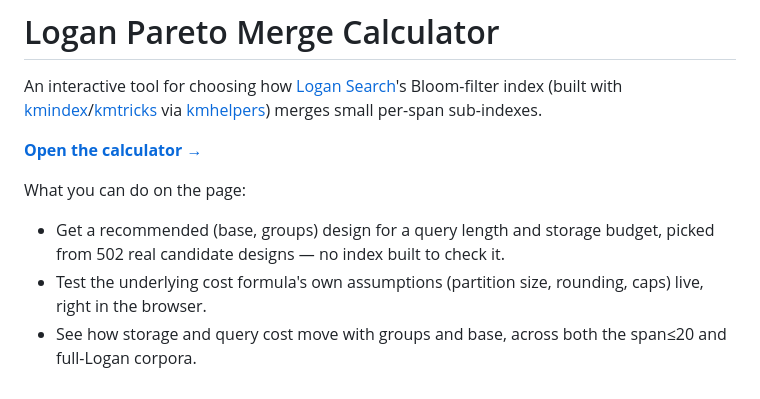
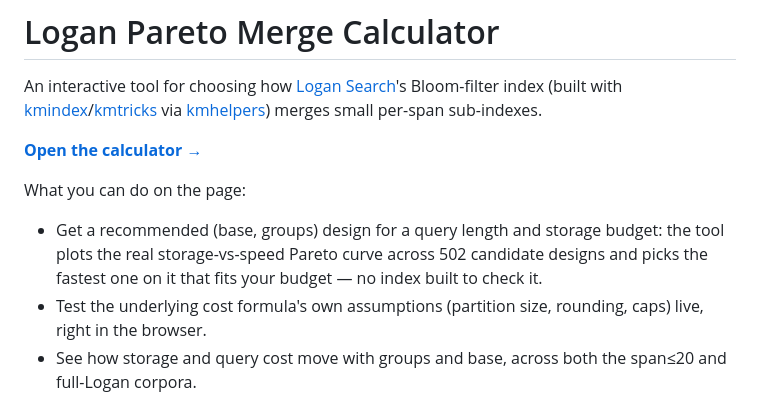
Before and after one commit to RebeccaSalles/logan-pareto-merge-calculator, a Markdown page: README.md, the part around the change. Drawn GitHub-style.

```diff
--- a/README.md
+++ b/README.md
@@ -8,7 +8,7 @@ via [kmhelpers](https://github.com/sebllns/kmhelpers)) merges small per-span sub
 
 What you can do on the page:
 
-- Get a recommended (base, groups) design for a query length and storage budget, picked from 502 real candidate designs — no index built to check it.
+- Get a recommended (base, groups) design for a query length and storage budget: the tool plots the real storage-vs-speed Pareto curve across 502 candidate designs and picks the fastest one on it that fits your budget — no index built to check it.
 - Test the underlying cost formula's own assumptions (partition size, rounding, caps) live, right in the browser.
 - See how storage and query cost move with groups and base, across both the span≤20 and full-Logan corpora.
 - Read the model itself and how it holds up against a real 16-config measurement campaign.
```
